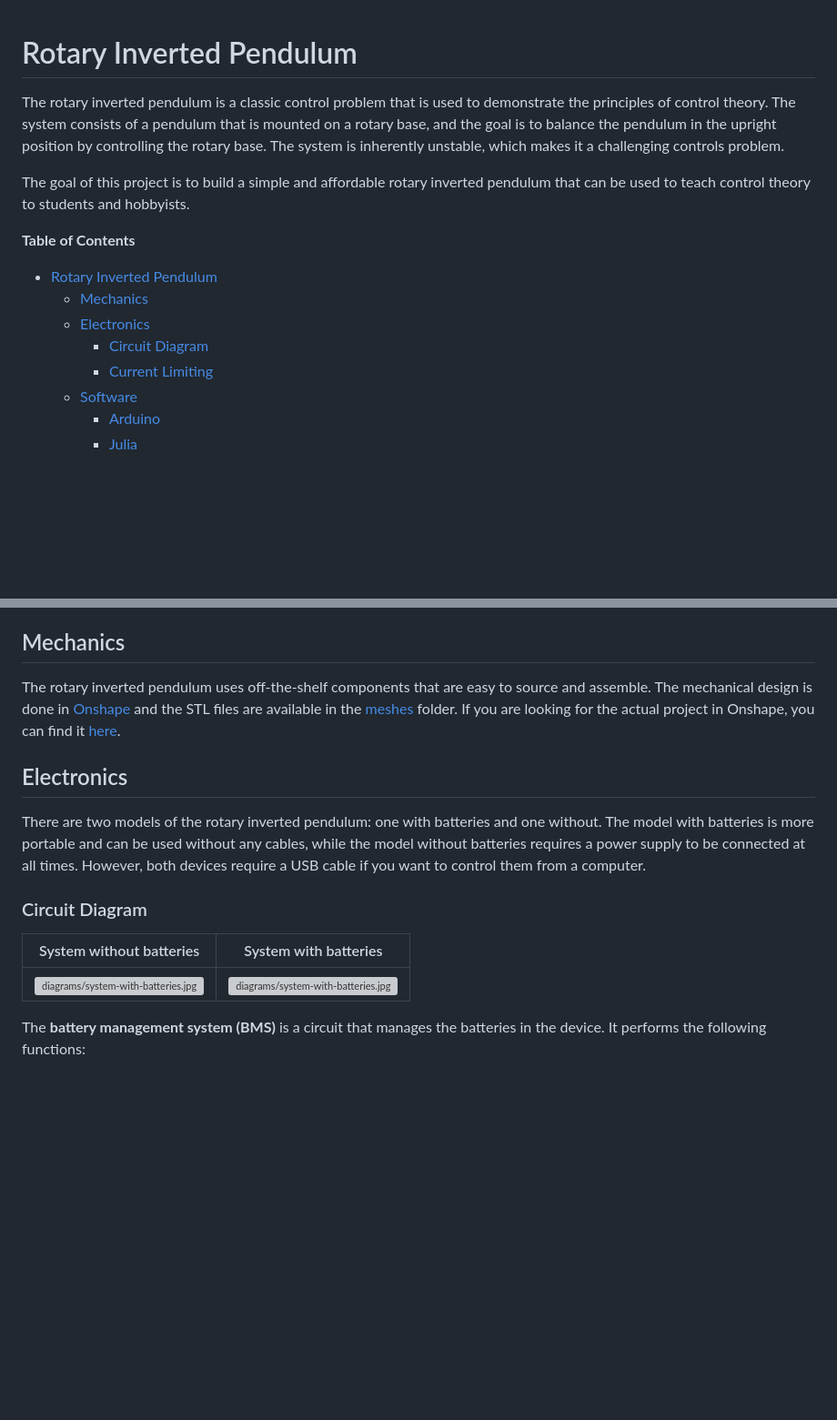
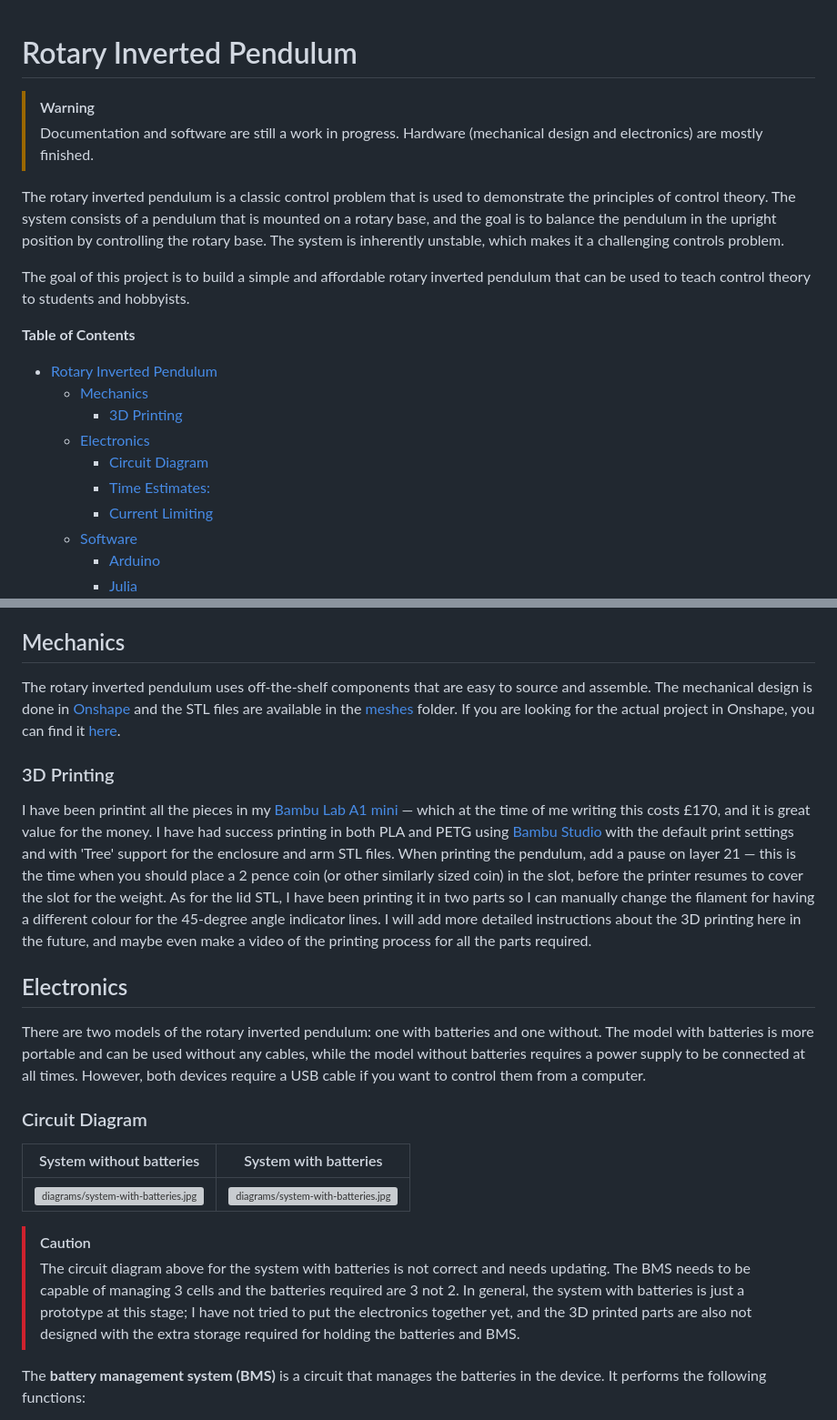
Before and after one commit to ferrolho/rotary-inverted-pendulum, a Markdown page: README.md, 2 parts joined by grey strips. Shown at 91% size. GitHub-like rendering; blank space fills up the shorter version; grey boxes are pictures that could not be loaded.

```diff
--- a/README.md
+++ b/README.md
@@ -1,4 +1,7 @@
 # Rotary Inverted Pendulum
+
+> [!WARNING]
+> Documentation and software are still a work in progress. Hardware (mechanical design and electronics) are mostly finished.
 
 The rotary inverted pendulum is a classic control problem that is used to demonstrate the principles of control theory. The system consists of a pendulum that is mounted on a rotary base, and the goal is to balance the pendulum in the upright position by controlling the rotary base. The system is inherently unstable, which makes it a challenging controls problem.
 
@@ -7,8 +10,10 @@ The goal of this project is to build a simple and affordable rotary inverted pen
 **Table of Contents**
 - [Rotary Inverted Pendulum](#rotary-inverted-pendulum)
   - [Mechanics](#mechanics)
+    - [3D Printing](#3d-printing)
   - [Electronics](#electronics)
     - [Circuit Diagram](#circuit-diagram)
+    - [Time Estimates:](#time-estimates)
     - [Current Limiting](#current-limiting)
   - [Software](#software)
     - [Arduino](#arduino)
@@ -22,6 +27,10 @@ The goal of this project is to build a simple and affordable rotary inverted pen
 
 The rotary inverted pendulum uses off-the-shelf components that are easy to source and assemble. The mechanical design is done in [Onshape](https://www.onshape.com/en/) and the STL files are available in the [meshes](meshes) folder. If you are looking for the actual project in Onshape, you can find it [here](https://cad.onshape.com/documents/fa8afe5031ca70c78442e408/w/5519455d45464bacd4cf9b1d/e/79273ac76c3305af463951de).
 
+### 3D Printing
+
+I have been printint all the pieces in my [Bambu Lab A1 mini](https://bambulab.com/en-gb/a1-mini) — which at the time of me writing this costs £170, and it is great value for the money. I have had success printing in both PLA and PETG using [Bambu Studio](https://bambulab.com/en/download/studio) with the default print settings and with 'Tree' support for the enclosure and arm STL files. When printing the pendulum, add a pause on layer 21 — this is the time when you should place a 2 pence coin (or other similarly sized coin) in the slot, before the printer resumes to cover the slot for the weight. As for the lid STL, I have been printing it in two parts so I can manually change the filament for having a different colour for the 45-degree angle indicator lines. I will add more detailed instructions about the 3D printing here in the future, and maybe even make a video of the printing process for all the parts required.
+
 ## Electronics
 
 There are two models of the rotary inverted pendulum: one with batteries and one without. The model with batteries is more portable and can be used without any cables, while the model without batteries requires a power supply to be connected at all times. However, both devices require a USB cable if you want to control them from a computer.
@@ -32,6 +41,9 @@ There are two models of the rotary inverted pendulum: one with batteries and one
 | ---------------------------------------------------------------------------- | ------------------------------------------------------------------------- |
 | ![diagrams/system-with-batteries.jpg](diagrams/system-without-batteries.jpg) | ![diagrams/system-with-batteries.jpg](diagrams/system-with-batteries.jpg) |
 
+> [!CAUTION]
+> The circuit diagram above for the system with batteries is not correct and needs updating. The BMS needs to be capable of managing 3 cells and the batteries required are 3 not 2. In general, the system with batteries is just a prototype at this stage; I have not tried to put the electronics together yet, and the 3D printed parts are also not designed with the extra storage required for holding the batteries and BMS.
+
 The **battery management system (BMS)** is a circuit that manages the batteries in the device. It performs the following functions:
 - balance charging (ensures that all cells in the battery pack are charged to the same voltage)
 - short-circuit protection (prevents the batteries from being damaged in case of a short circuit)
```
Also changed, not shown: other parts of README.md (+12 -0 lines).
